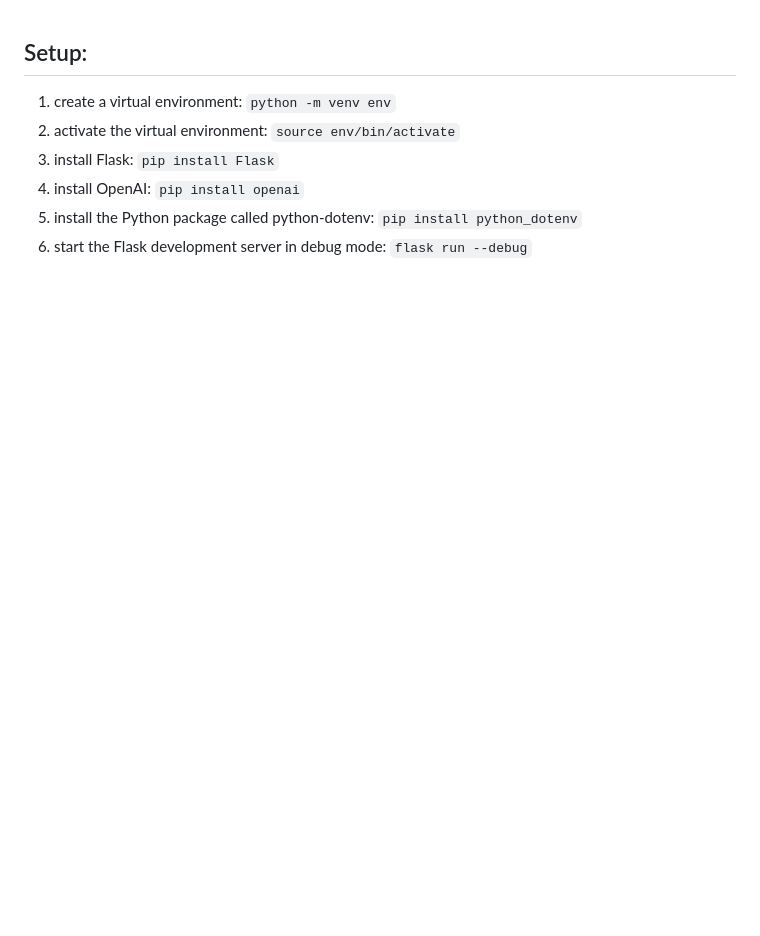
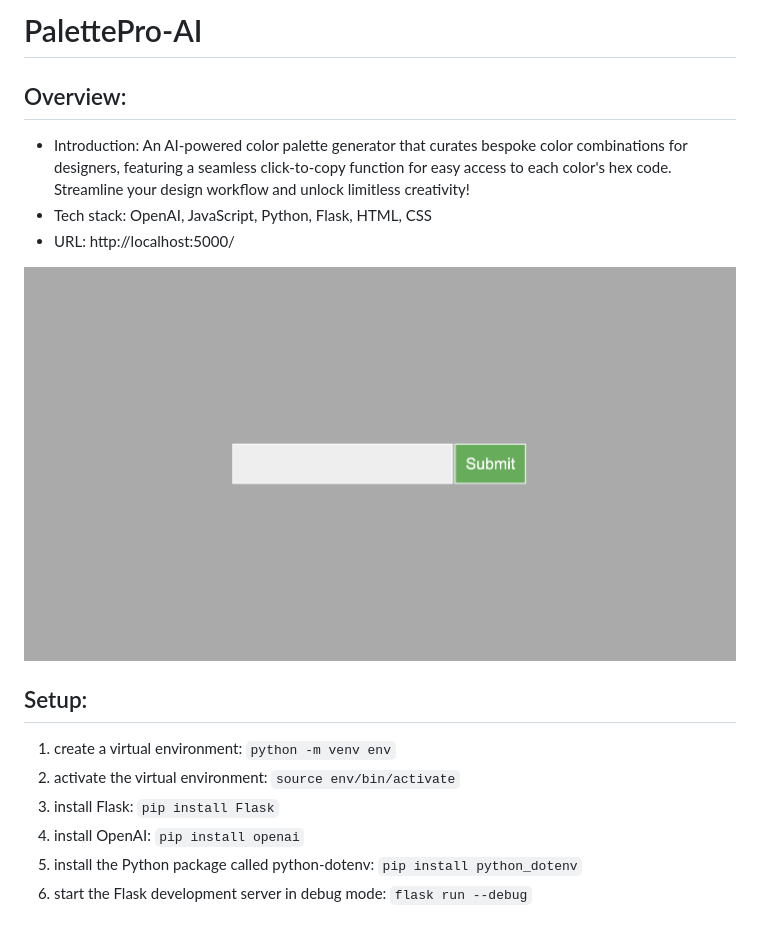
Before and after one commit to qmeng222/PalettePro-AI, a Markdown page: ReadMe.md, the part around the change. GitHub-like rendering; pictures changed too: PalettePro-AI.gif (added); blank space fills up the shorter version.

```diff
--- a/ReadMe.md
+++ b/ReadMe.md
@@ -1,3 +1,13 @@
+# PalettePro-AI
+
+## Overview:
+
+- Introduction: An AI-powered color palette generator that curates bespoke color combinations for designers, featuring a seamless click-to-copy function for easy access to each color's hex code. Streamline your design workflow and unlock limitless creativity!
+- Tech stack: OpenAI, JavaScript, Python, Flask, HTML, CSS
+- URL: http://localhost:5000/
+
+![Project Overview](/PalettePro-AI.gif)
+
 ## Setup:
 
 1. create a virtual environment: `python -m venv env`
```
